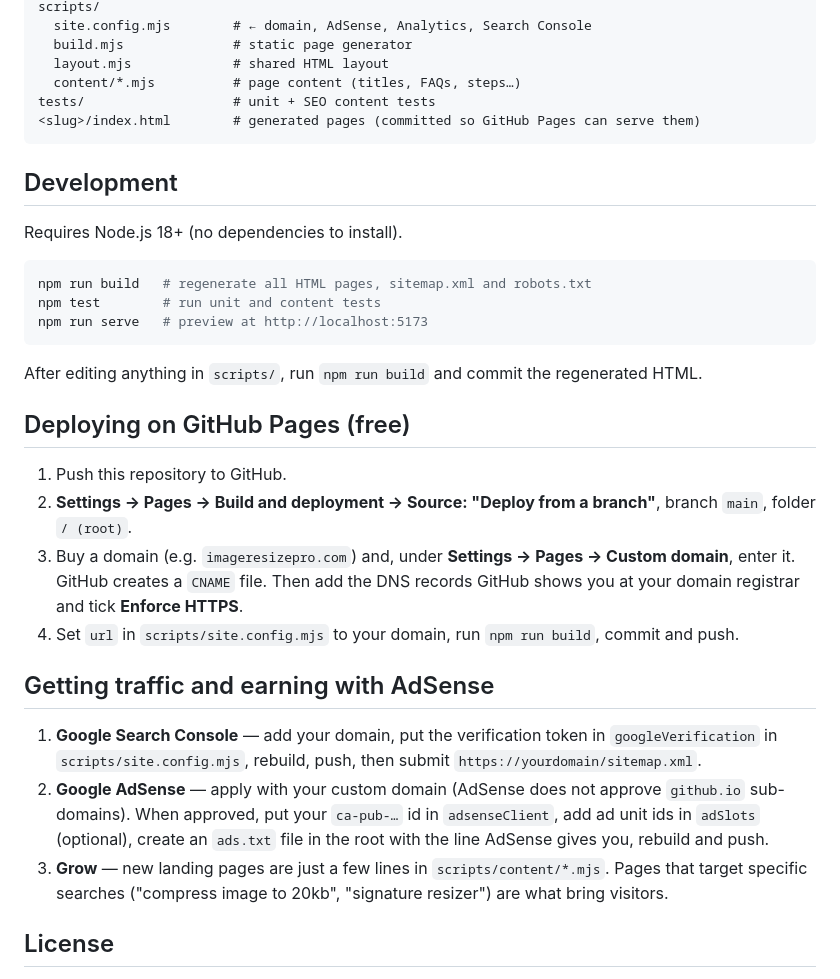
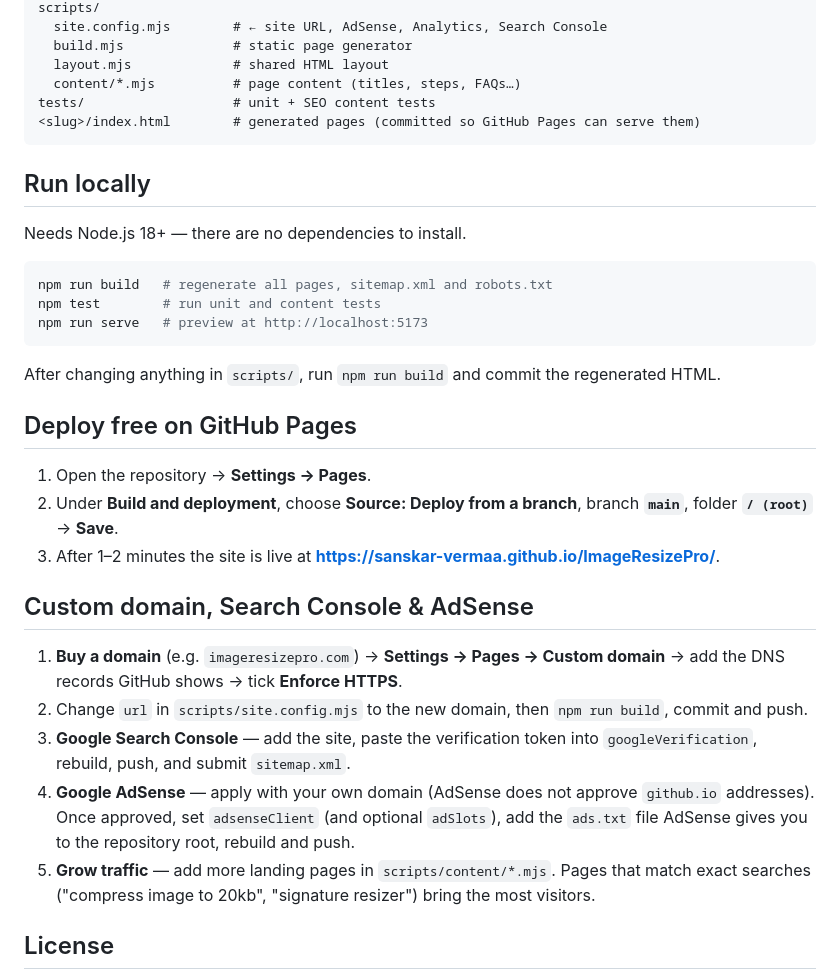
Before and after one commit to sanskar-vermaa/ImageResizePro, a Markdown page: README.md, the part around one of its changes. GitHub-like rendering.

````diff
--- a/README.md
+++ b/README.md
@@ -39,36 +158,37 @@ assets/
 scripts/
-  site.config.mjs        # ← domain, AdSense, Analytics, Search Console
+  site.config.mjs        # ← site URL, AdSense, Analytics, Search Console
   build.mjs              # static page generator
   layout.mjs             # shared HTML layout
-  content/*.mjs          # page content (titles, FAQs, steps…)
+  content/*.mjs          # page content (titles, steps, FAQs…)
 tests/                   # unit + SEO content tests
 <slug>/index.html        # generated pages (committed so GitHub Pages can serve them)
 ```
 
-## Development
+## Run locally
 
-Requires Node.js 18+ (no dependencies to install).
+Needs Node.js 18+ — there are no dependencies to install.
 
 ```bash
-npm run build   # regenerate all HTML pages, sitemap.xml and robots.txt
+npm run build   # regenerate all pages, sitemap.xml and robots.txt
 npm test        # run unit and content tests
 npm run serve   # preview at http://localhost:5173
 ```
 
-After editing anything in `scripts/`, run `npm run build` and commit the regenerated HTML.
+After changing anything in `scripts/`, run `npm run build` and commit the regenerated HTML.
 
-## Deploying on GitHub Pages (free)
+## Deploy free on GitHub Pages
 
-1. Push this repository to GitHub.
-2. **Settings → Pages → Build and deployment → Source: "Deploy from a branch"**, branch `main`, folder `/ (root)`.
-3. Buy a domain (e.g. `imageresizepro.com`) and, under **Settings → Pages → Custom domain**, enter it. GitHub creates a `CNAME` file. Then add the DNS records GitHub shows you at your domain registrar and tick **Enforce HTTPS**.
-4. Set `url` in `scripts/site.config.mjs` to your domain, run `npm run build`, commit and push.
+1. Open the repository → **Settings → Pages**.
+2. Under **Build and deployment**, choose **Source: Deploy from a branch**, branch **`main`**, folder **`/ (root)`** → **Save**.
+3. After 1–2 minutes the site is live at **https://sanskar-vermaa.github.io/ImageResizePro/**.
 
-## Getting traffic and earning with AdSense
+## Custom domain, Search Console & AdSense
 
-1. **Google Search Console** — add your domain, put the verification token in `googleVerification` in `scripts/site.config.mjs`, rebuild, push, then submit `https://yourdomain/sitemap.xml`.
-2. **Google AdSense** — apply with your custom domain (AdSense does not approve `github.io` sub-domains). When approved, put your `ca-pub-…` id in `adsenseClient`, add ad unit ids in `adSlots` (optional), create an `ads.txt` file in the root with the line AdSense gives you, rebuild and push.
-3. **Grow** — new landing pages are just a few lines in `scripts/content/*.mjs`. Pages that target specific searches ("compress image to 20kb", "signature resizer") are what bring visitors.
+1. **Buy a domain** (e.g. `imageresizepro.com`) → **Settings → Pages → Custom domain** → add the DNS records GitHub shows → tick **Enforce HTTPS**.
+2. Change `url` in `scripts/site.config.mjs` to the new domain, then `npm run build`, commit and push.
+3. **Google Search Console** — add the site, paste the verification token into `googleVerification`, rebuild, push, and submit `sitemap.xml`.
+4. **Google AdSense** — apply with your own domain (AdSense does not approve `github.io` addresses). Once approved, set `adsenseClient` (and optional `adSlots`), add the `ads.txt` file AdSense gives you to the repository root, rebuild and push.
+5. **Grow traffic** — add more landing pages in `scripts/content/*.mjs`. Pages that match exact searches ("compress image to 20kb", "signature resizer") bring the most visitors.
 
 ## License
 
````
Also changed, not shown: other parts of README.md (+139 -20 lines).
